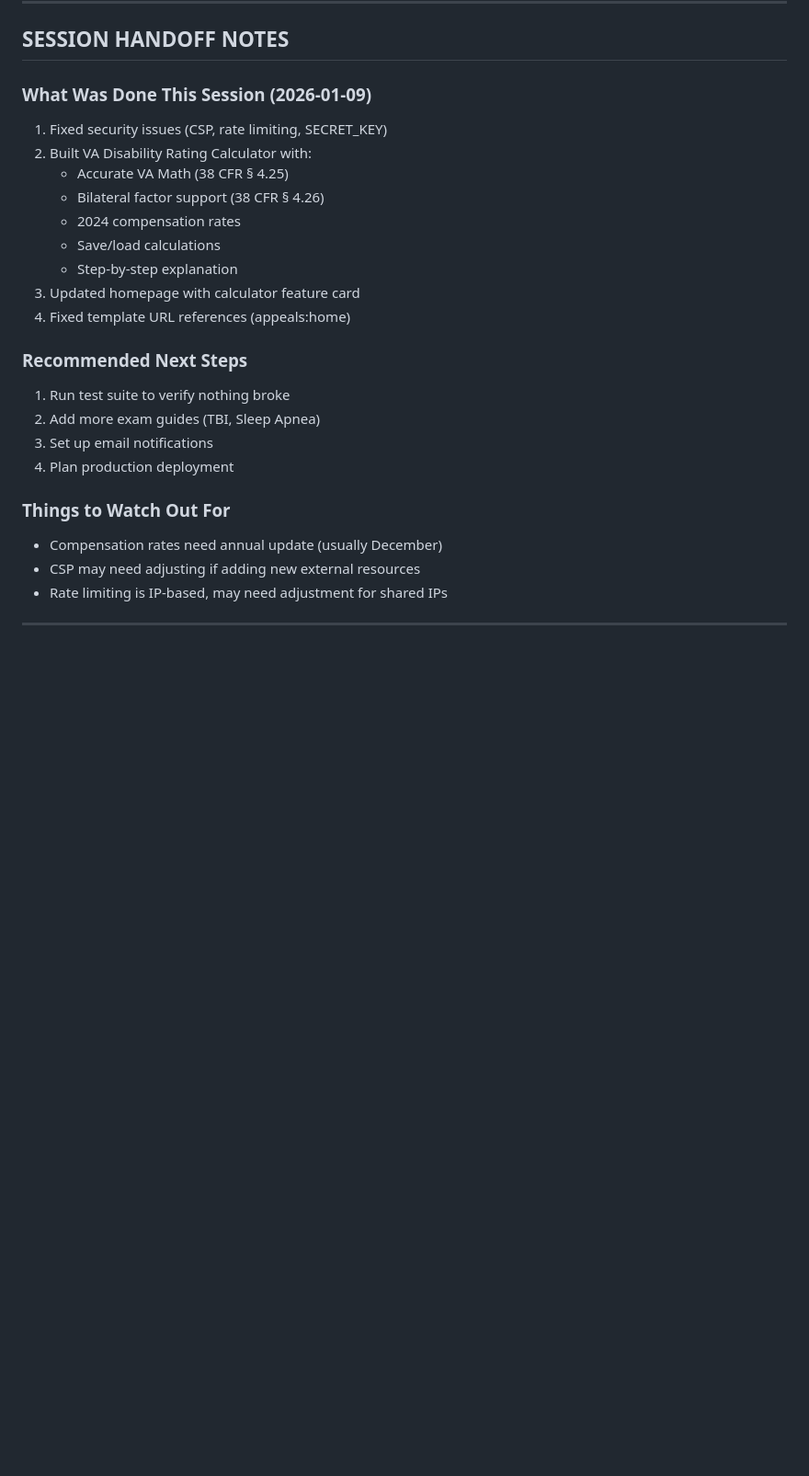
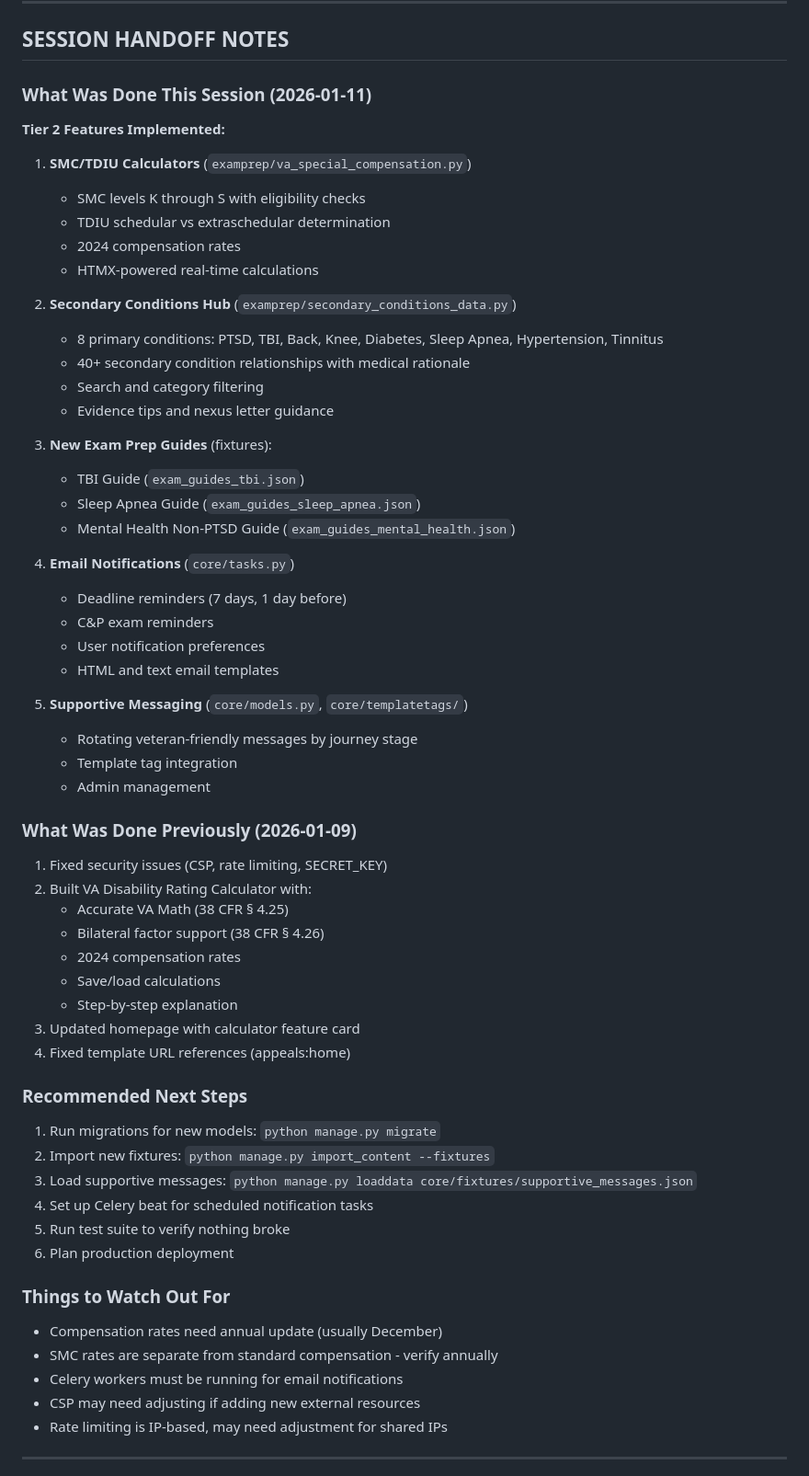
Before and after one commit to Beaudoin0zach/benefits_navigator, a Markdown page: TODO.md, the part around one of its changes. Shown at 92% size. Drawn GitHub-style; blank space fills up the shorter version.

```diff
--- a/TODO.md
+++ b/TODO.md
@@ -276,7 +281,38 @@ docker compose build web && docker compose up -d
 
 ## SESSION HANDOFF NOTES
 
-### What Was Done This Session (2026-01-09)
+### What Was Done This Session (2026-01-11)
+**Tier 2 Features Implemented:**
+
+1. **SMC/TDIU Calculators** (`examprep/va_special_compensation.py`)
+   - SMC levels K through S with eligibility checks
+   - TDIU schedular vs extraschedular determination
+   - 2024 compensation rates
+   - HTMX-powered real-time calculations
+
+2. **Secondary Conditions Hub** (`examprep/secondary_conditions_data.py`)
+   - 8 primary conditions: PTSD, TBI, Back, Knee, Diabetes, Sleep Apnea, Hypertension, Tinnitus
+   - 40+ secondary condition relationships with medical rationale
+   - Search and category filtering
+   - Evidence tips and nexus letter guidance
+
+3. **New Exam Prep Guides** (fixtures):
+   - TBI Guide (`exam_guides_tbi.json`)
+   - Sleep Apnea Guide (`exam_guides_sleep_apnea.json`)
+   - Mental Health Non-PTSD Guide (`exam_guides_mental_health.json`)
+
+4. **Email Notifications** (`core/tasks.py`)
+   - Deadline reminders (7 days, 1 day before)
+   - C&P exam reminders
+   - User notification preferences
+   - HTML and text email templates
+
+5. **Supportive Messaging** (`core/models.py`, `core/templatetags/`)
+   - Rotating veteran-friendly messages by journey stage
+   - Template tag integration
+   - Admin management
+
+### What Was Done Previously (2026-01-09)
 1. Fixed security issues (CSP, rate limiting, SECRET_KEY)
 2. Built VA Disability Rating Calculator with:
    - Accurate VA Math (38 CFR § 4.25)
@@ -288,13 +324,17 @@ docker compose build web && docker compose up -d
 4. Fixed template URL references (appeals:home)
 
 ### Recommended Next Steps
-1. Run test suite to verify nothing broke
-2. Add more exam guides (TBI, Sleep Apnea)
-3. Set up email notifications
-4. Plan production deployment
+1. Run migrations for new models: `python manage.py migrate`
+2. Import new fixtures: `python manage.py import_content --fixtures`
+3. Load supportive messages: `python manage.py loaddata core/fixtures/supportive_messages.json`
+4. Set up Celery beat for scheduled notification tasks
+5. Run test suite to verify nothing broke
+6. Plan production deployment
 
 ### Things to Watch Out For
 - Compensation rates need annual update (usually December)
+- SMC rates are separate from standard compensation - verify annually
+- Celery workers must be running for email notifications
 - CSP may need adjusting if adding new external resources
 - Rate limiting is IP-based, may need adjustment for shared IPs
 
```
Also changed, not shown: other parts of TODO.md (+19 -14 lines).
